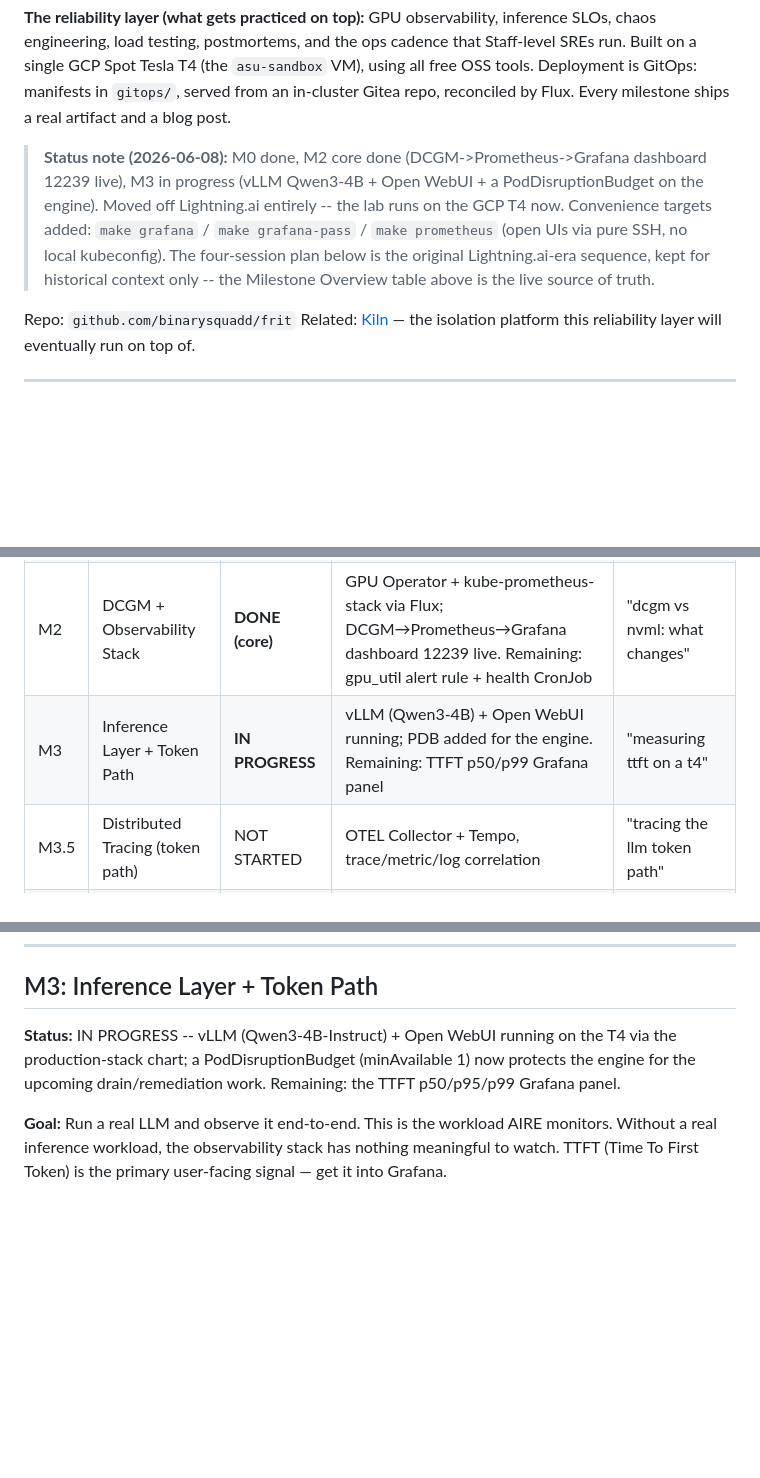
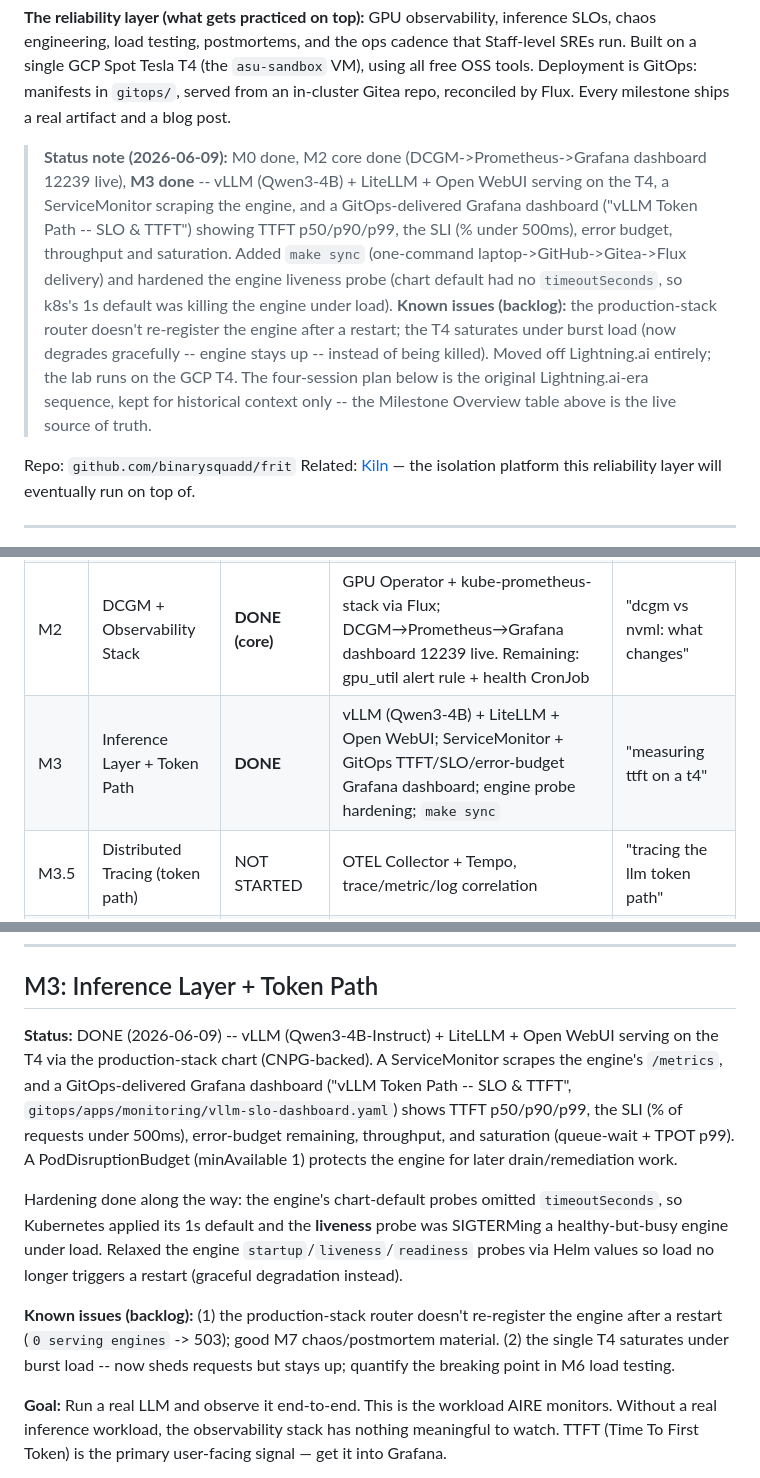
Before and after one commit to 75asu/frit, a Markdown page: docs/MILESTONES.md, 3 parts joined by grey strips. GitHub-like rendering; blank space fills up the shorter version.

Commit message:
docs: M3 done -- TTFT/SLO dashboard, make sync, engine probe hardening

```diff
--- a/docs/MILESTONES.md
+++ b/docs/MILESTONES.md
@@ -22,7 +22,7 @@ A public OSS project that demonstrates AIRE competency by building and operating
 **The reliability layer (what gets practiced on top):**
 GPU observability, inference SLOs, chaos engineering, load testing, postmortems, and the ops cadence that Staff-level SREs run. Built on a single GCP Spot Tesla T4 (the `asu-sandbox` VM), using all free OSS tools. Deployment is GitOps: manifests in `gitops/`, served from an in-cluster Gitea repo, reconciled by Flux. Every milestone ships a real artifact and a blog post.
 
-> **Status note (2026-06-08):** M0 done, M2 core done (DCGM->Prometheus->Grafana dashboard 12239 live), M3 in progress (vLLM Qwen3-4B + Open WebUI + a PodDisruptionBudget on the engine). Moved off Lightning.ai entirely -- the lab runs on the GCP T4 now. Convenience targets added: `make grafana` / `make grafana-pass` / `make prometheus` (open UIs via pure SSH, no local kubeconfig). The four-session plan below is the original Lightning.ai-era sequence, kept for historical context only -- the Milestone Overview table above is the live source of truth.
+> **Status note (2026-06-09):** M0 done, M2 core done (DCGM->Prometheus->Grafana dashboard 12239 live), **M3 done** -- vLLM (Qwen3-4B) + LiteLLM + Open WebUI serving on the T4, a ServiceMonitor scraping the engine, and a GitOps-delivered Grafana dashboard ("vLLM Token Path -- SLO & TTFT") showing TTFT p50/p90/p99, the SLI (% under 500ms), error budget, throughput and saturation. Added `make sync` (one-command laptop->GitHub->Gitea->Flux delivery) and hardened the engine liveness probe (chart default had no `timeoutSeconds`, so k8s's 1s default was killing the engine under load). **Known issues (backlog):** the production-stack router doesn't re-register the engine after a restart; the T4 saturates under burst load (now degrades gracefully -- engine stays up -- instead of being killed). Moved off Lightning.ai entirely; the lab runs on the GCP T4. The four-session plan below is the original Lightning.ai-era sequence, kept for historical context only -- the Milestone Overview table above is the live source of truth.
 
 Repo: `github.com/binarysquadd/frit`
 Related: [Kiln](https://github.com/binarysquadd/kiln) — the isolation platform this reliability layer will eventually run on top of.
@@ -72,7 +72,7 @@ Related: [Kiln](https://github.com/binarysquadd/kiln) — the isolation platform
 | M0 | GPU Foundation | **DONE** | driver + DCGM + k3s on the GCP T4, one-command reprovision | - |
 | M1 | GPU Metrics Exporter | NOT STARTED | Go binary (NVML → Prometheus) | "building a gpu metrics exporter in go" |
 | M2 | DCGM + Observability Stack | **DONE (core)** | GPU Operator + kube-prometheus-stack via Flux; DCGM→Prometheus→Grafana dashboard 12239 live. Remaining: gpu_util alert rule + health CronJob | "dcgm vs nvml: what changes" |
-| M3 | Inference Layer + Token Path | **IN PROGRESS** | vLLM (Qwen3-4B) + Open WebUI running; PDB added for the engine. Remaining: TTFT p50/p99 Grafana panel | "measuring ttft on a t4" |
+| M3 | Inference Layer + Token Path | **DONE** | vLLM (Qwen3-4B) + LiteLLM + Open WebUI; ServiceMonitor + GitOps TTFT/SLO/error-budget Grafana dashboard; engine probe hardening; `make sync` | "measuring ttft on a t4" |
 | M3.5 | Distributed Tracing (token path) | NOT STARTED | OTEL Collector + Tempo, trace/metric/log correlation | "tracing the llm token path" |
 | M4 | SLOs + Alerting | NOT STARTED | SLO.md, Alertmanager rules, error budget | "designing slos for inference workloads" |
 | M5 | Multi-Platform Simulation | NOT STARTED | 3 gateways, canary config, equivalence checker | "how anthropic's routing layer works" |
@@ -168,7 +168,11 @@ curl / Prometheus scrape
 
 ## M3: Inference Layer + Token Path
 
-**Status:** IN PROGRESS -- vLLM (Qwen3-4B-Instruct) + Open WebUI running on the T4 via the production-stack chart; a PodDisruptionBudget (minAvailable 1) now protects the engine for the upcoming drain/remediation work. Remaining: the TTFT p50/p95/p99 Grafana panel.
+**Status:** DONE (2026-06-09) -- vLLM (Qwen3-4B-Instruct) + LiteLLM + Open WebUI serving on the T4 via the production-stack chart (CNPG-backed). A ServiceMonitor scrapes the engine's `/metrics`, and a GitOps-delivered Grafana dashboard ("vLLM Token Path -- SLO & TTFT", `gitops/apps/monitoring/vllm-slo-dashboard.yaml`) shows TTFT p50/p90/p99, the SLI (% of requests under 500ms), error-budget remaining, throughput, and saturation (queue-wait + TPOT p99). A PodDisruptionBudget (minAvailable 1) protects the engine for later drain/remediation work.
+
+Hardening done along the way: the engine's chart-default probes omitted `timeoutSeconds`, so Kubernetes applied its 1s default and the **liveness** probe was SIGTERMing a healthy-but-busy engine under load. Relaxed the engine `startup`/`liveness`/`readiness` probes via Helm values so load no longer triggers a restart (graceful degradation instead).
+
+**Known issues (backlog):** (1) the production-stack router doesn't re-register the engine after a restart (`0 serving engines` -> 503); good M7 chaos/postmortem material. (2) the single T4 saturates under burst load -- now sheds requests but stays up; quantify the breaking point in M6 load testing.
 
 **Goal:** Run a real LLM and observe it end-to-end. This is the workload AIRE monitors. Without a real inference workload, the observability stack has nothing meaningful to watch. TTFT (Time To First Token) is the primary user-facing signal — get it into Grafana.
 
```
